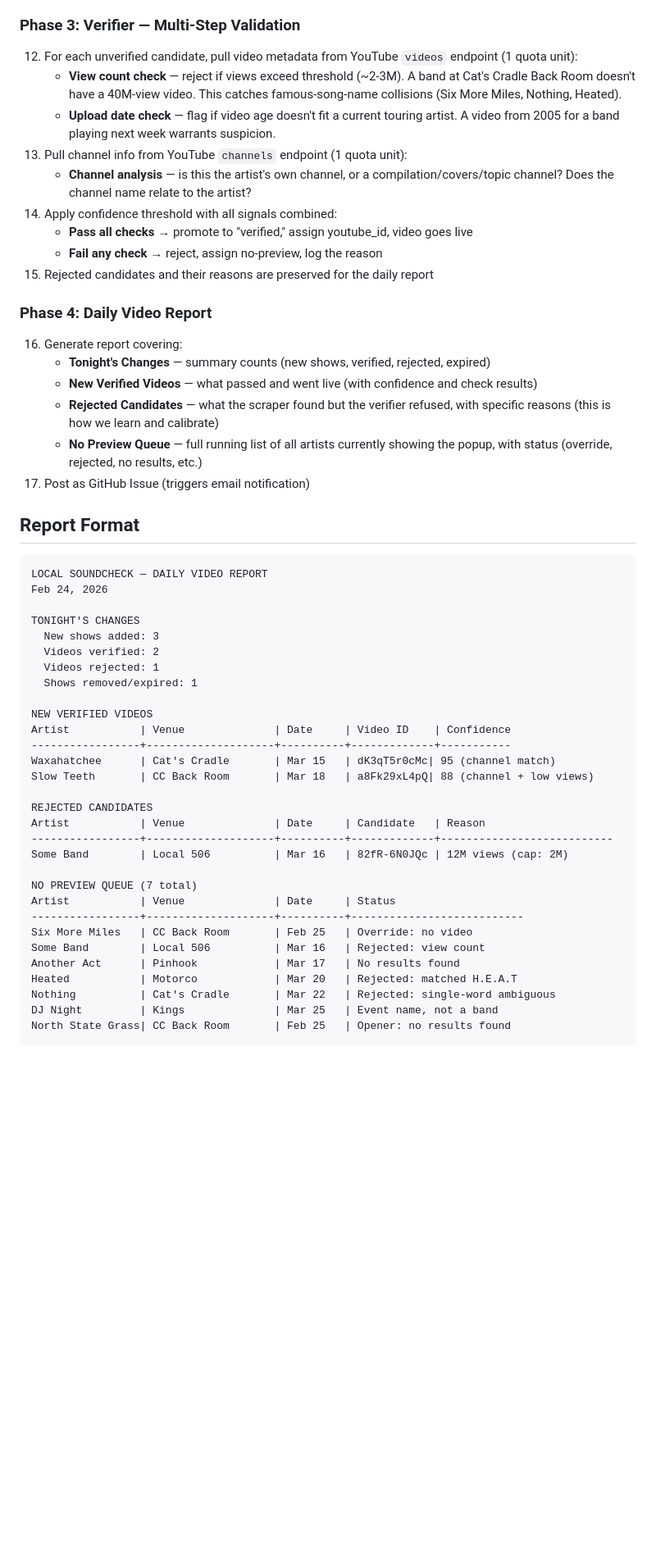
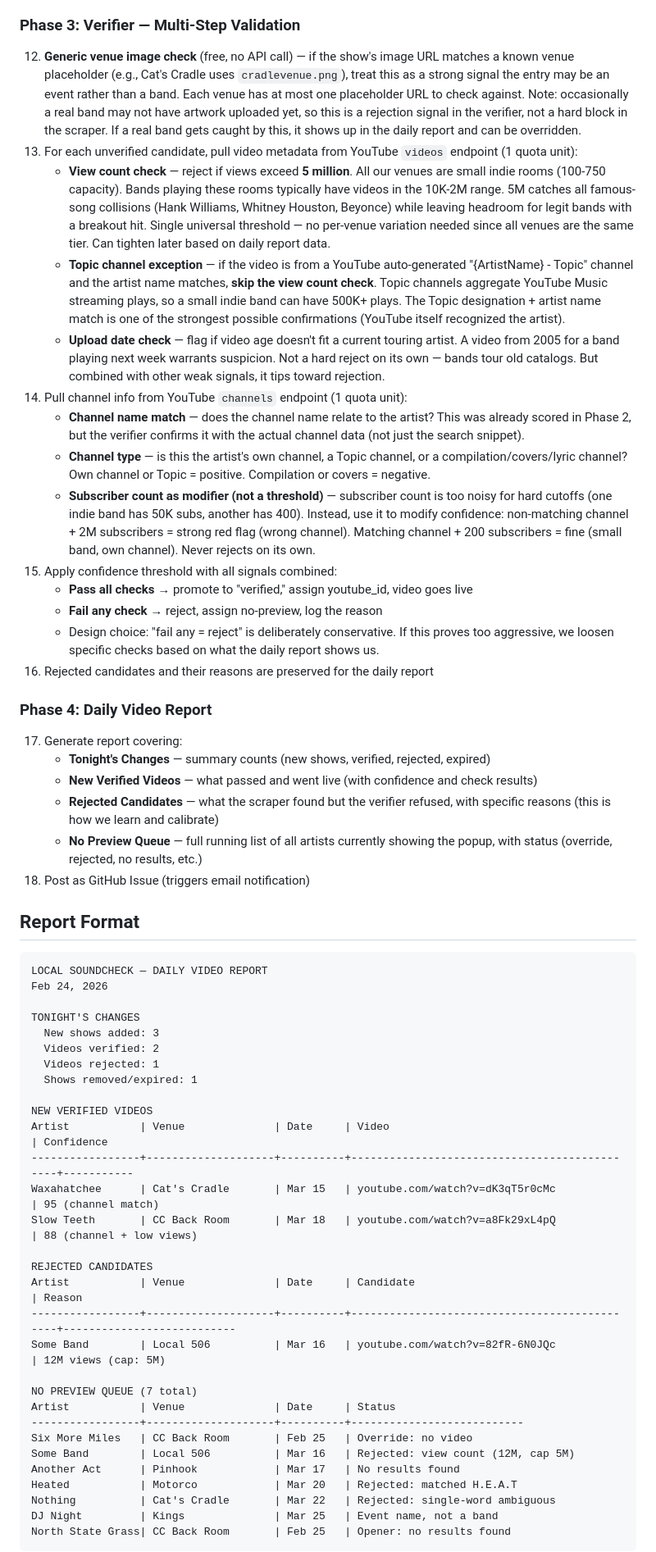
Before and after one commit to philomontbill/cats-cradle-shows, a Markdown page: qa/video-matching-logic.md, the part around one of its changes. Shown at 82% size. Drawn GitHub-style; blank space fills up the shorter version.

Commit message:
Update logic doc with Phase 3-4 decisions from design review
Phase 3: 5M view cap, Topic channel fast pass, subscriber count
as modifier only, venue placeholder image check, upload date as
flag not hard reject. Phase 4: clickable video URLs in report,
5M cap reflected in examples.

Co-Authored-By: Claude Opus 4.6 <noreply@anthropic.com>

```diff
--- a/qa/video-matching-logic.md
+++ b/qa/video-matching-logic.md
@@ -83,23 +83,28 @@ Key principle: **users never see an unverified match.** The no-preview popup is
 11. Pick highest-scoring candidate. Store as unverified with candidate ID, score, and explanation. **Do not assign to youtube_id yet.** User sees no-preview popup.
 
 ### Phase 3: Verifier — Multi-Step Validation
-12. For each unverified candidate, pull video metadata from YouTube `videos` endpoint (1 quota unit):
-    - **View count check** — reject if views exceed threshold (~2-3M). A band at Cat's Cradle Back Room doesn't have a 40M-view video. This catches famous-song-name collisions (Six More Miles, Nothing, Heated).
-    - **Upload date check** — flag if video age doesn't fit a current touring artist. A video from 2005 for a band playing next week warrants suspicion.
-13. Pull channel info from YouTube `channels` endpoint (1 quota unit):
-    - **Channel analysis** — is this the artist's own channel, or a compilation/covers/topic channel? Does the channel name relate to the artist?
-14. Apply confidence threshold with all signals combined:
+12. **Generic venue image check** (free, no API call) — if the show's image URL matches a known venue placeholder (e.g., Cat's Cradle uses `cradlevenue.png`), treat this as a strong signal the entry may be an event rather than a band. Each venue has at most one placeholder URL to check against. Note: occasionally a real band may not have artwork uploaded yet, so this is a rejection signal in the verifier, not a hard block in the scraper. If a real band gets caught by this, it shows up in the daily report and can be overridden.
+13. For each unverified candidate, pull video metadata from YouTube `videos` endpoint (1 quota unit):
+    - **View count check** — reject if views exceed **5 million**. All our venues are small indie rooms (100-750 capacity). Bands playing these rooms typically have videos in the 10K-2M range. 5M catches all famous-song collisions (Hank Williams, Whitney Houston, Beyonce) while leaving headroom for legit bands with a breakout hit. Single universal threshold — no per-venue variation needed since all venues are the same tier. Can tighten later based on daily report data.
+    - **Topic channel exception** — if the video is from a YouTube auto-generated "{ArtistName} - Topic" channel and the artist name matches, **skip the view count check**. Topic channels aggregate YouTube Music streaming plays, so a small indie band can have 500K+ plays. The Topic designation + artist name match is one of the strongest possible confirmations (YouTube itself recognized the artist).
+    - **Upload date check** — flag if video age doesn't fit a current touring artist. A video from 2005 for a band playing next week warrants suspicion. Not a hard reject on its own — bands tour old catalogs. But combined with other weak signals, it tips toward rejection.
+14. Pull channel info from YouTube `channels` endpoint (1 quota unit):
+    - **Channel name match** — does the channel name relate to the artist? This was already scored in Phase 2, but the verifier confirms it with the actual channel data (not just the search snippet).
+    - **Channel type** — is this the artist's own channel, a Topic channel, or a compilation/covers/lyric channel? Own channel or Topic = positive. Compilation or covers = negative.
+    - **Subscriber count as modifier (not a threshold)** — subscriber count is too noisy for hard cutoffs (one indie band has 50K subs, another has 400). Instead, use it to modify confidence: non-matching channel + 2M subscribers = strong red flag (wrong channel). Matching channel + 200 subscribers = fine (small band, own channel). Never rejects on its own.
+15. Apply confidence threshold with all signals combined:
     - **Pass all checks** → promote to "verified," assign youtube_id, video goes live
     - **Fail any check** → reject, assign no-preview, log the reason
-15. Rejected candidates and their reasons are preserved for the daily report
+    - Design choice: "fail any = reject" is deliberately conservative. If this proves too aggressive, we loosen specific checks based on what the daily report shows us.
+16. Rejected candidates and their reasons are preserved for the daily report
 
 ### Phase 4: Daily Video Report
-16. Generate report covering:
+17. Generate report covering:
     - **Tonight's Changes** — summary counts (new shows, verified, rejected, expired)
     - **New Verified Videos** — what passed and went live (with confidence and check results)
     - **Rejected Candidates** — what the scraper found but the verifier refused, with specific reasons (this is how we learn and calibrate)
     - **No Preview Queue** — full running list of all artists currently showing the popup, with status (override, rejected, no results, etc.)
-17. Post as GitHub Issue (triggers email notification)
+18. Post as GitHub Issue (triggers email notification)
 
 ## Report Format
 
@@ -114,21 +119,21 @@ TONIGHT'S CHANGES
   Shows removed/expired: 1
 
 NEW VERIFIED VIDEOS
-Artist           | Venue              | Date     | Video ID    | Confidence
------------------+--------------------+----------+-------------+-----------
-Waxahatchee      | Cat's Cradle       | Mar 15   | dK3qT5r0cMc| 95 (channel match)
-Slow Teeth       | CC Back Room       | Mar 18   | a8Fk29xL4pQ| 88 (channel + low views)
+Artist           | Venue              | Date     | Video                                        | Confidence
+-----------------+--------------------+----------+----------------------------------------------+-----------
+Waxahatchee      | Cat's Cradle       | Mar 15   | youtube.com/watch?v=dK3qT5r0cMc              | 95 (channel match)
+Slow Teeth       | CC Back Room       | Mar 18   | youtube.com/watch?v=a8Fk29xL4pQ              | 88 (channel + low views)
 
 REJECTED CANDIDATES
-Artist           | Venue              | Date     | Candidate   | Reason
------------------+--------------------+----------+-------------+---------------------------
-Some Band        | Local 506          | Mar 16   | 82fR-6N0JQc | 12M views (cap: 2M)
+Artist           | Venue              | Date     | Candidate                                    | Reason
+-----------------+--------------------+----------+----------------------------------------------+---------------------------
+Some Band        | Local 506          | Mar 16   | youtube.com/watch?v=82fR-6N0JQc              | 12M views (cap: 5M)
 
 NO PREVIEW QUEUE (7 total)
 Artist           | Venue              | Date     | Status
 -----------------+--------------------+----------+---------------------------
 Six More Miles   | CC Back Room       | Feb 25   | Override: no video
-Some Band        | Local 506          | Mar 16   | Rejected: view count
+Some Band        | Local 506          | Mar 16   | Rejected: view count (12M, cap 5M)
 Another Act      | Pinhook            | Mar 17   | No results found
 Heated           | Motorco            | Mar 20   | Rejected: matched H.E.A.T
 Nothing          | Cat's Cradle       | Mar 22   | Rejected: single-word ambiguous
```
Also changed, not shown: other parts of qa/video-matching-logic.md (+20 -0 lines).
